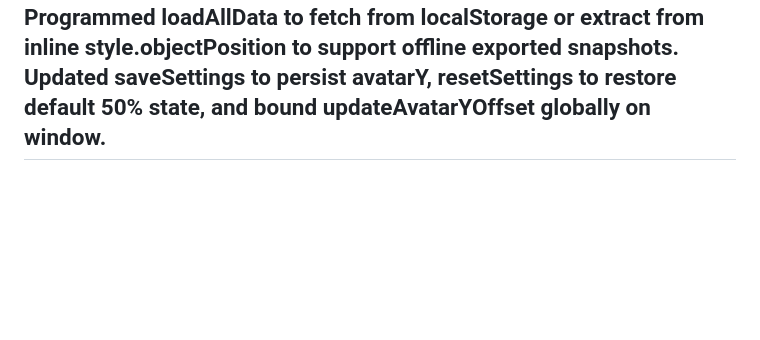
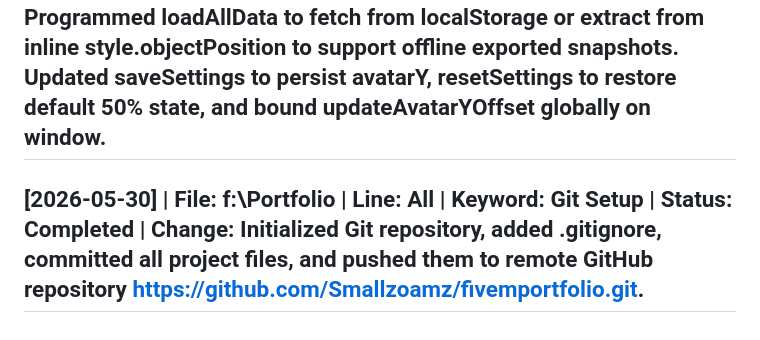
Before and after one commit to Smallzoamz/fivemportfolio, a Markdown page: PROJECT_LOG.md, the part around the change. Rendered like a GitHub page; blank space fills up the shorter version.

Commit message:
docs: update PROJECT_LOG.md with git setup entry

```diff
--- a/PROJECT_LOG.md
+++ b/PROJECT_LOG.md
@@ -10,3 +10,5 @@
 ## [2026-05-24] | File: index.html | Line: 2791 | Keyword: Settings & PIN Console | Status: Completed | Change: Added settings console navigation tab and panel layout. Implemented State A (Locked PIN widget, security pad inputs, synth audio beep, shaking animation on wrong PIN) and State B (Editor form dynamically synced to resume DOM, localStorage caching, reset options, and self-contained HTML bundle exporter). Restored layout styling consistency by correcting panel display restoration style on export.
 ## [2026-05-24] | File: index.html | Line: 1316, 1457, 1977, 2185, 2633 | Keyword: Avatar Uploader & Exporter | Status: Completed | Change: Added hidden profile-avatar-img element and file uploader input. Implemented FileReader image reading, HTML Canvas scaling/JPEG compression (max 150x150 JPEG, quality 0.7), saveSettings local caching, resetSettings data clearing, loadAllData synchronization, and verified that exportResume correctly bakes the base64 avatar into the final exported standalone HTML file.
 ## [2026-05-24] | File: index.html | Line: 1982, 2199, 2723, 2835, 2900, 2992 | Keyword: Avatar Y-Offset Slider | Status: Completed | Change: Integrated a vertical offset adjustment slider under the avatar file uploader in Settings. Added updateAvatarYOffset function to dynamically control profile-avatar-img objectPosition style. Programmed loadAllData to fetch from localStorage or extract from inline style.objectPosition to support offline exported snapshots. Updated saveSettings to persist avatarY, resetSettings to restore default 50% state, and bound updateAvatarYOffset globally on window.
+
+## [2026-05-30] | File: f:\Portfolio | Line: All | Keyword: Git Setup | Status: Completed | Change: Initialized Git repository, added .gitignore, committed all project files, and pushed them to remote GitHub repository https://github.com/Smallzoamz/fivemportfolio.git.
```
